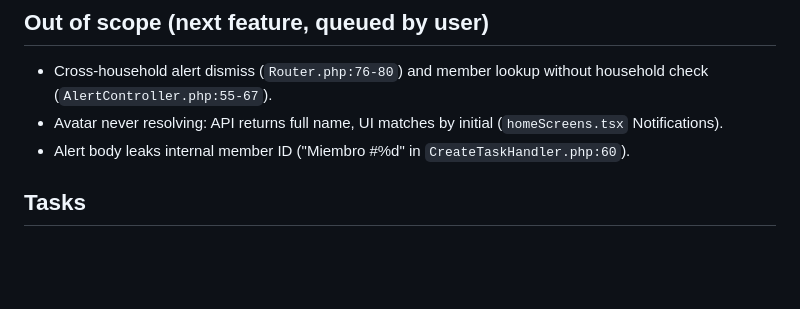
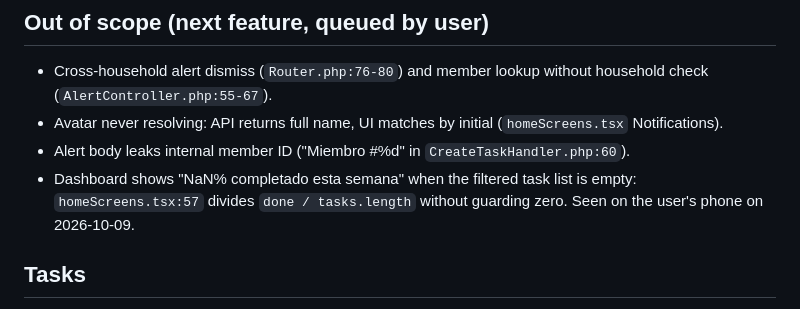
Before and after one commit to MarcosCongre/Home, a Markdown page: odd/tasks/ui-spanish-locale.md, the part around the change. Rendered like a GitHub page; blank space fills up the shorter version.

Commit message:
docs(odd): queue NaN completion bug for next feature

```diff
--- a/odd/tasks/ui-spanish-locale.md
+++ b/odd/tasks/ui-spanish-locale.md
@@ -25,6 +25,7 @@ Product decision by the user on 2026-10-09 (pending task #5 resolved): Spanish U
 - Cross-household alert dismiss (`Router.php:76-80`) and member lookup without household check (`AlertController.php:55-67`).
 - Avatar never resolving: API returns full name, UI matches by initial (`homeScreens.tsx` Notifications).
 - Alert body leaks internal member ID ("Miembro #%d" in `CreateTaskHandler.php:60`).
+- Dashboard shows "NaN% completado esta semana" when the filtered task list is empty: `homeScreens.tsx:57` divides `done / tasks.length` without guarding zero. Seen on the user's phone on 2026-10-09.
 
 ## Tasks
 - [x] T1 — Backend timezone: `APP_TIMEZONE` config (default `America/Argentina/Buenos_Aires`) applied in `public/index.php`, PDO session `time_zone` aligned, Dockerfile/docker-compose updated, tests adjusted. Route: delegated (writer, 3+ backend files + tests). Commit `13c210f`. RED: 4 errors + `'08:30 AM'` expected vs `'11:30 AM'`; GREEN: `composer test` OK (44 tests, 168 assertions), parent re-run confirmed. Invalid `APP_TIMEZONE` falls back to default with `error_log` (display-only concern, no 500s). `AlertController` converts `createdAt` with `setTimezone` because offset-carrying datetimes ignore the default zone. Not verified: MySQL `SET time_zone` path (no Docker/MySQL locally).
```
